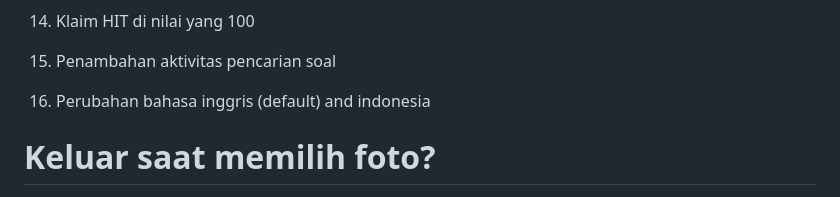
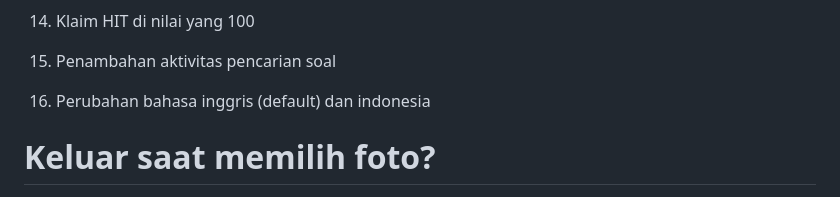
Before and after one commit to quuizapp/quuizapp.github.io, a Markdown page: README.md, the part around the change. Rendered like a GitHub page.

Commit message:
Update README.md
Signed-off-by: CusMeDroid <108187260+CusMeDroid@users.noreply.github.com>

```diff
--- a/README.md
+++ b/README.md
@@ -51,7 +51,7 @@ Version 1.0 - 6.1
 
 15. Penambahan aktivitas pencarian soal
 
-16. Perubahan bahasa inggris (default) and indonesia
+16. Perubahan bahasa inggris (default) dan indonesia
 
 # Keluar saat memilih foto?
 
```
